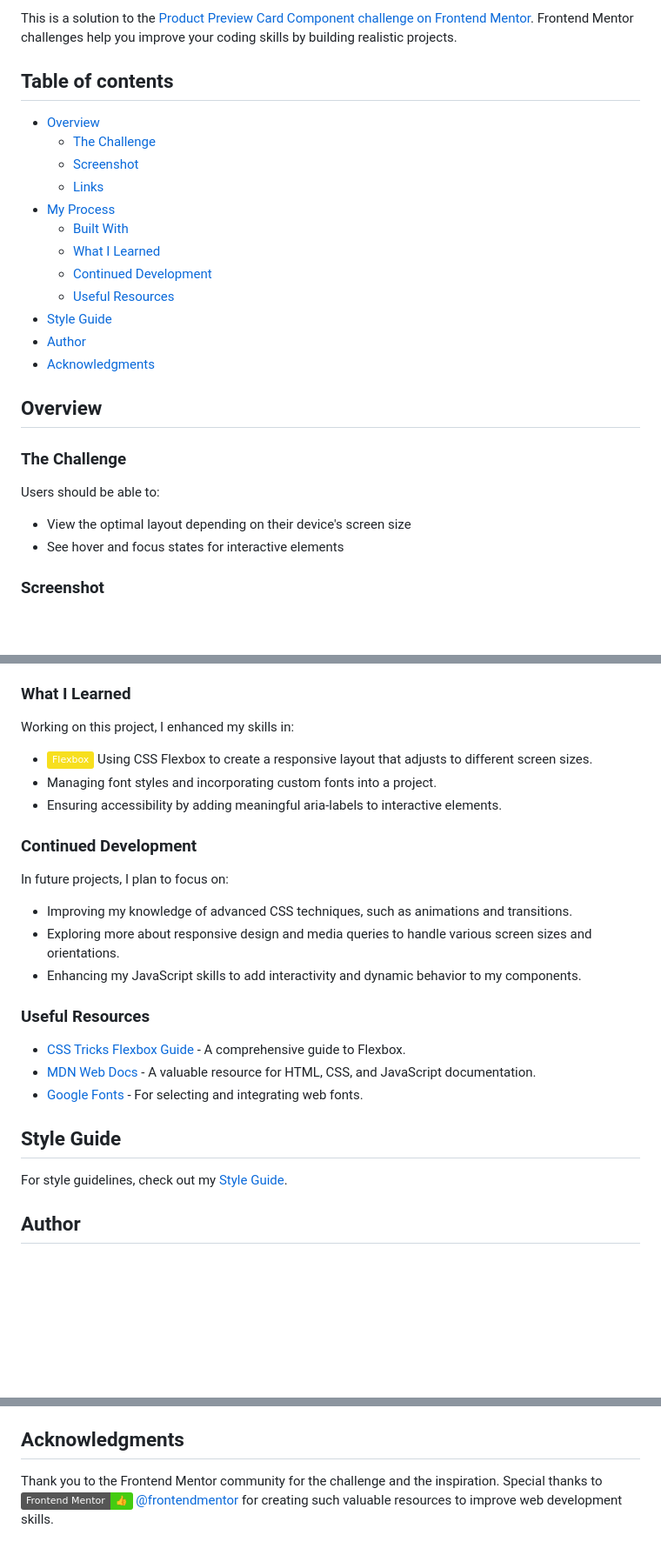
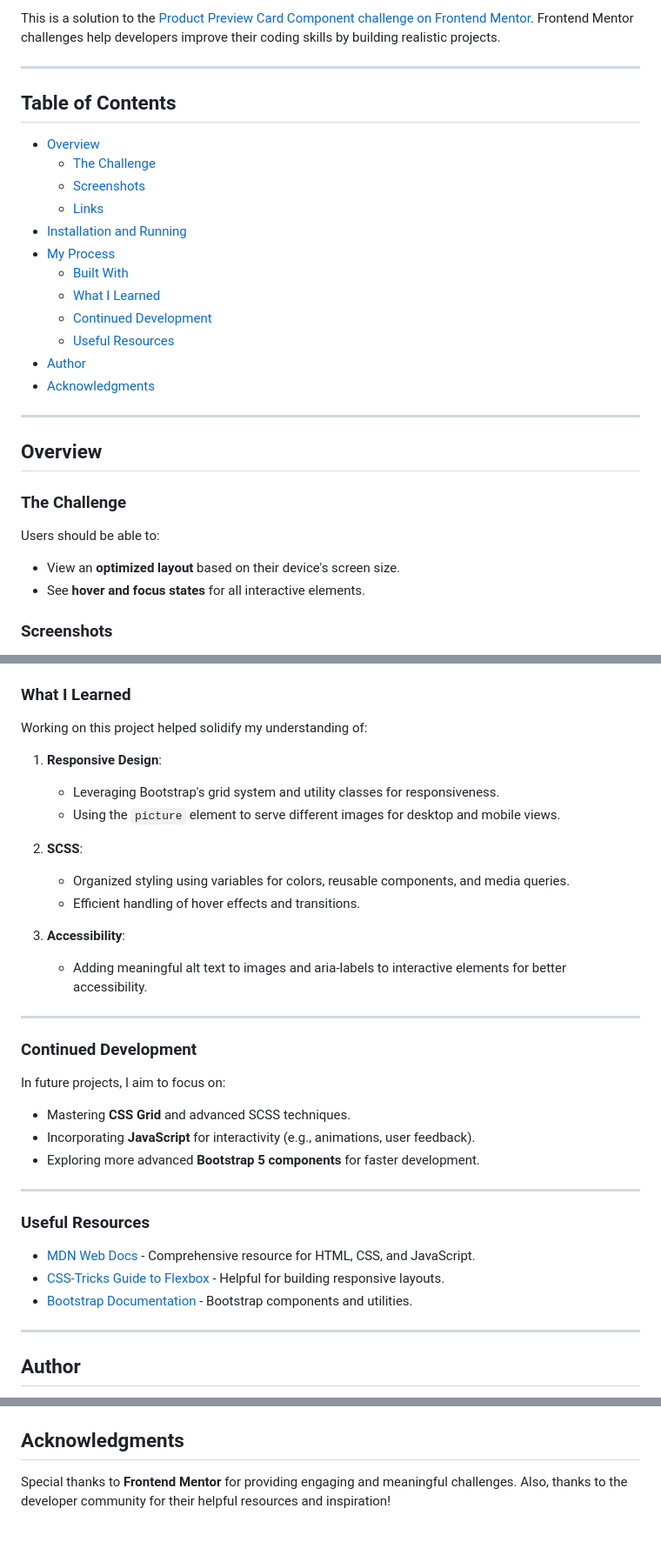
Before and after one commit to Yashi-Singh-9/Product-Preview-Card-Component, a Markdown page: README.md, 3 parts joined by grey strips. Shown: that part at 87% size. Rendered like a GitHub page; badges without logos; blank space fills up the shorter version.

```diff
--- a/README.md
+++ b/README.md
@@ -9,20 +8,24 @@
 
-This is a solution to the [Product Preview Card Component challenge on Frontend Mentor](https://www.frontendmentor.io/challenges/product-preview-card-component-GO7UmttRfa). Frontend Mentor challenges help you improve your coding skills by building realistic projects.
+This is a solution to the [Product Preview Card Component challenge on Frontend Mentor](https://www.frontendmentor.io/challenges/product-preview-card-component-GO7UmttRfa). Frontend Mentor challenges help developers improve their coding skills by building realistic projects.
 
-## Table of contents
+---
+
+## Table of Contents
 
 - [Overview](#overview)
   - [The Challenge](#the-challenge)
-  - [Screenshot](#screenshot)
+  - [Screenshots](#screenshots)
   - [Links](#links)
+- [Installation and Running](#installation-and-running)
 - [My Process](#my-process)
   - [Built With](#built-with)
   - [What I Learned](#what-i-learned)
   - [Continued Development](#continued-development)
   - [Useful Resources](#useful-resources)
-- [Style Guide](#style-guide)
 - [Author](#author)
 - [Acknowledgments](#acknowledgments)
+
+---
 
 ## Overview
 
@@ -30,8 +33,8 @@ This is a solution to the [Product Preview Card Component challenge on Frontend
 
 Users should be able to:
 
-- View the optimal layout depending on their device's screen size
-- See hover and focus states for interactive elements
+- View an **optimized layout** based on their device's screen size.
+- See **hover and focus states** for all interactive elements.
 
-### Screenshot
+### Screenshots
 
@@ -56,29 +127,38 @@ Users should be able to:
 
 ### What I Learned
 
-Working on this project, I enhanced my skills in:
+Working on this project helped solidify my understanding of:
 
-- ![Flexbox](https://img.shields.io/badge/Flexbox-%23F7DF1E.svg?&style=flat&logo=flexbox&logoColor=white) Using CSS Flexbox to create a responsive layout that adjusts to different screen sizes.
-- Managing font styles and incorporating custom fonts into a project.
-- Ensuring accessibility by adding meaningful aria-labels to interactive elements.
+1. **Responsive Design**:
+   - Leveraging Bootstrap's grid system and utility classes for responsiveness.
+   - Using the `picture` element to serve different images for desktop and mobile views.
+
+2. **SCSS**:
+   - Organized styling using variables for colors, reusable components, and media queries.
+   - Efficient handling of hover effects and transitions.
+
+3. **Accessibility**:
+   - Adding meaningful alt text to images and aria-labels to interactive elements for better accessibility.
+
+---
 
 ### Continued Development
 
-In future projects, I plan to focus on:
+In future projects, I aim to focus on:
 
-- Improving my knowledge of advanced CSS techniques, such as animations and transitions.
-- Exploring more about responsive design and media queries to handle various screen sizes and orientations.
-- Enhancing my JavaScript skills to add interactivity and dynamic behavior to my components.
+- Mastering **CSS Grid** and advanced SCSS techniques.
+- Incorporating **JavaScript** for interactivity (e.g., animations, user feedback).
+- Exploring more advanced **Bootstrap 5 components** for faster development.
+
+---
 
 ### Useful Resources
 
-- [CSS Tricks Flexbox Guide](https://css-tricks.com/snippets/css/a-guide-to-flexbox/) - A comprehensive guide to Flexbox.
-- [MDN Web Docs](https://developer.mozilla.org/en-US/) - A valuable resource for HTML, CSS, and JavaScript documentation.
-- [Google Fonts](https://fonts.google.com/) - For selecting and integrating web fonts.
+- [MDN Web Docs](https://developer.mozilla.org/en-US/) - Comprehensive resource for HTML, CSS, and JavaScript.
+- [CSS-Tricks Guide to Flexbox](https://css-tricks.com/snippets/css/a-guide-to-flexbox/) - Helpful for building responsive layouts.
+- [Bootstrap Documentation](https://getbootstrap.com/docs/5.3/) - Bootstrap components and utilities.
 
-## Style Guide
-
-For style guidelines, check out my [Style Guide](Style-Guide.md).
+---
 
 ## Author
 
@@ -87,4 +169,4 @@ For style guidelines, check out my [Style Guide](Style-Guide.md).
 
 ## Acknowledgments
 
-Thank you to the Frontend Mentor community for the challenge and the inspiration. Special thanks to ![@frontendmentor](https://img.shields.io/badge/Frontend%20Mentor-%F0%9F%91%8D-brightgreen) [@frontendmentor](https://www.frontendmentor.io/) for creating such valuable resources to improve web development skills.
+Special thanks to **Frontend Mentor** for providing engaging and meaningful challenges. Also, thanks to the developer community for their helpful resources and inspiration!
```
Also changed, not shown: other parts of README.md (+83 -14 lines), images/Mobile-Preview.png, 5 other files.
